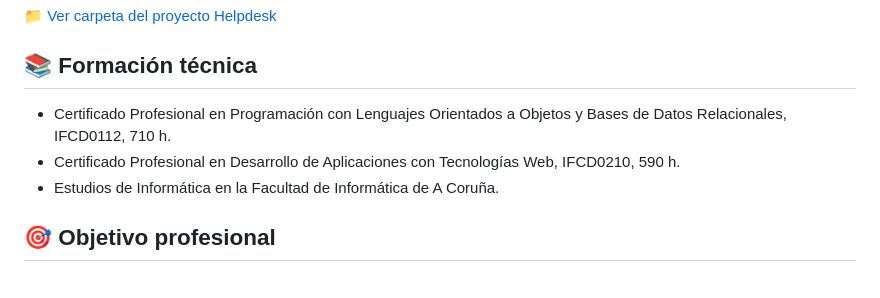
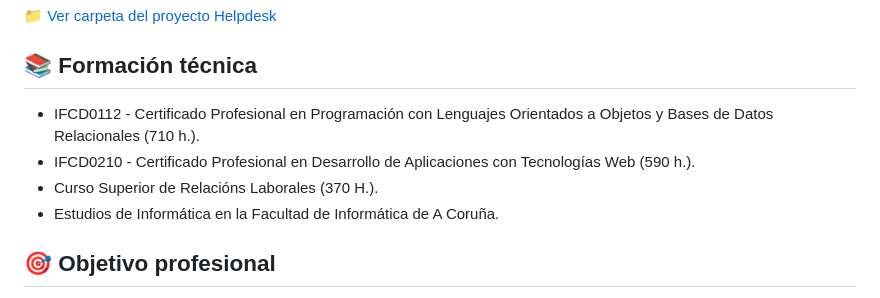
Before and after one commit to beapatinoalende/beapatinoalende, a Markdown page: README.md, the part around one of its changes. Drawn GitHub-style.

Commit message:
Revise certifications and update README
Updated training certifications and removed an image.

```diff
--- a/README.md
+++ b/README.md
@@ -105,8 +104,9 @@ Aplicación web de mesa de ayuda para gestionar tickets entre clientes, agentes
 
 ## 📚 Formación técnica
 
-- Certificado Profesional en Programación con Lenguajes Orientados a Objetos y Bases de Datos Relacionales, IFCD0112, 710 h.
-- Certificado Profesional en Desarrollo de Aplicaciones con Tecnologías Web, IFCD0210, 590 h.
+- IFCD0112 - Certificado Profesional en Programación con Lenguajes Orientados a Objetos y Bases de Datos Relacionales (710 h.).
+- IFCD0210 - Certificado Profesional en Desarrollo de Aplicaciones con Tecnologías Web (590 h.).
+- Curso Superior de Relacións Laborales (370 H.).
 - Estudios de Informática en la Facultad de Informática de A Coruña.
 
 ## 🎯 Objetivo profesional
```
Also changed, not shown: other parts of README.md (+0 -1 lines).
